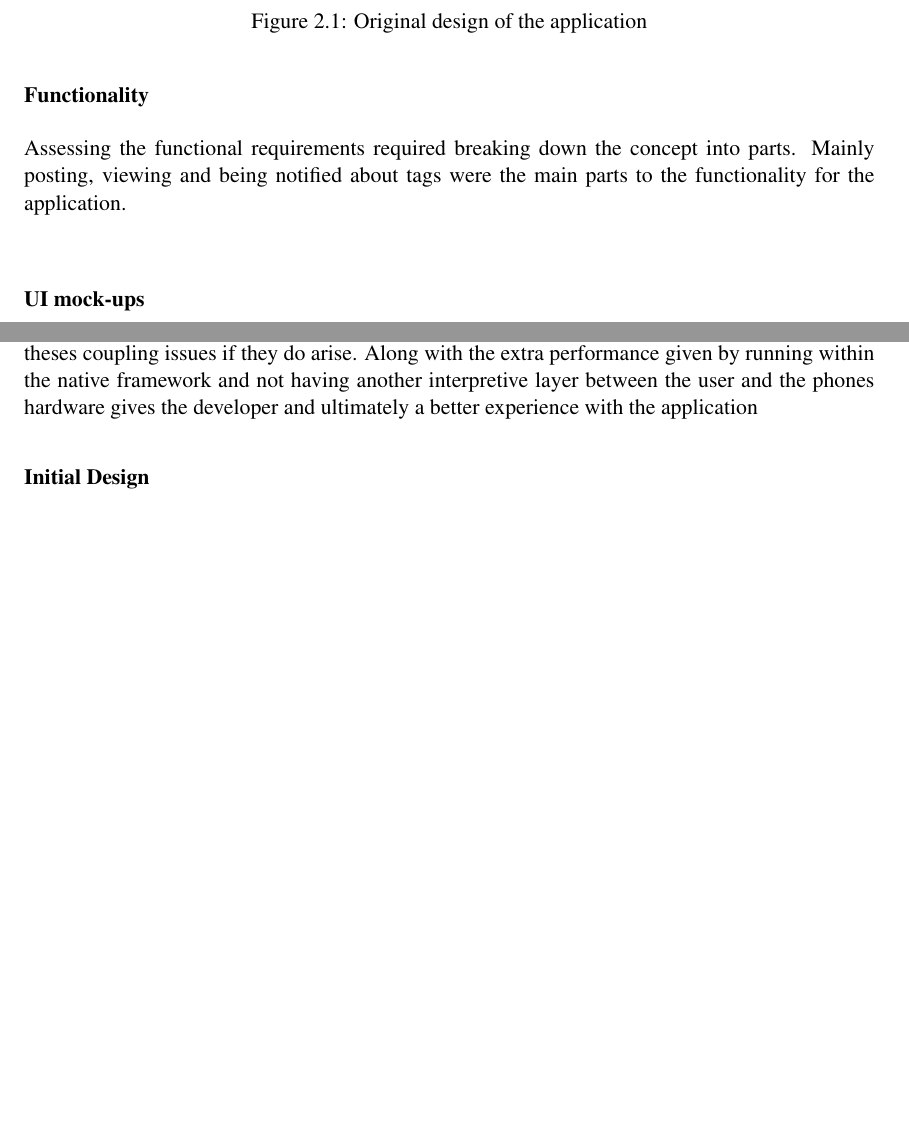
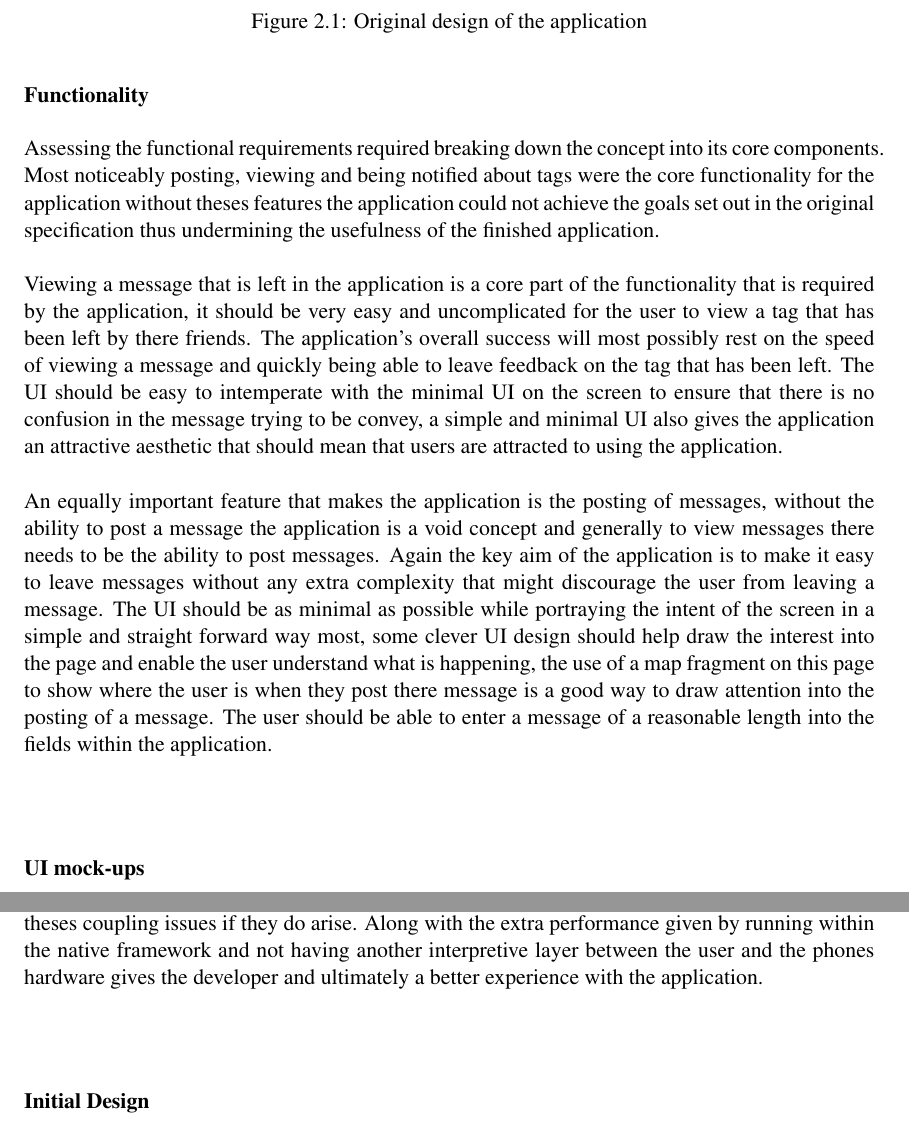
Before and after one commit to XeTK/CS39440-Dissertation-Misc, a LaTeX thesis (final report/dissertation.tex, which reads final report/Chapter2/chapter2.tex): two parts of pages 12 and 19 of 61 before the commit and two parts of pages 12 and 19 of 62 after it, joined at a grey line, cut so that both start at the same text, the shorter picture padded with empty space. Compiled offline with pdfLaTeX.

Commit message:
finished two bits of functionality section

```diff
--- a/final report/Chapter2/chapter2.tex
+++ b/final report/Chapter2/chapter2.tex
@@ -26,12 +26,18 @@ Theses early sketches were devised from the ideas that had been formulating sinc
 
 \subsubsection*{Functionality}
 
-Assessing the functional requirements required breaking down the concept into parts. Mainly posting, viewing and being notified about tags were the main parts to the functionality for the application.\\
+%ALISON READ THIS.
+
+Assessing the functional requirements required breaking down the concept into its core components. Most noticeably posting, viewing and being notified about tags were the core functionality for the application without theses features the application could not achieve the goals set out in the original specification thus undermining the usefulness of the finished application.\\
+\\
+Viewing a message that is left in the application is a core part of the functionality that is required by the application, it should be very easy and uncomplicated for the user to view a tag that has been left by there friends. The application's overall success will most possibly rest on the speed of viewing a message and quickly being able to leave feedback on the tag that has been left. The UI should be easy to intemperate with the minimal UI on the screen to ensure that there is no confusion in the message trying to be convey, a simple and minimal UI also gives the application an attractive aesthetic that should mean that users are attracted to using the application.\\
+\\
+An equally important feature that makes the application is the posting of messages, without the ability to post a message the application is a void concept and generally to view messages there needs to be the ability to post messages. Again the key aim of the application is to make it easy to leave messages without any extra complexity that might discourage the user from leaving a message. The UI should be as minimal as possible while portraying the intent of the screen in a simple and straight forward way most, some clever UI design should help draw the interest into the page and enable the user understand what is happening, the use of a map fragment on this page to show where the user is when they post there message is a good way to draw attention into the posting of a message. The user should be able to enter a message of a reasonable length into the fields within the application.\\
+\\
+
 
 %TODO:
 %TALK ABOUT FUNCTIONALITY
-%Viewing,
-%Posting,
 %Notifications
 
 \subsubsection*{UI mock-ups}
@@ -185,7 +191,9 @@ The spike work / research that was carried out in the design stage started out b
 \\
 One of the benefits of using Phone Gapp over native is that it uses standard web technologies for example HTML, JavaScript \& CSS which I as the developer already knew fairly well and would not need to learn a new language to work on the application but this would still require learning a new framework to work on the application. Another benefit of using Phone Gapp is that the application will run on a multitude of devices from Apple iOS, Google Android and Microsoft Windows Phone where as choosing to go native means that application will only work on the framework and device it is programmed for.\\
 \\
-One of the major downsides of using Phone Gapp is that if there is not a library that exists for a given problem within the application then the developer is required to write in native code a library to couple the Phone Gapp application to the function provided by the phone. Due to this it was decided it would be best to just develop the application in native code as it eliminates theses coupling issues if they do arise. Along with the extra performance given by running within the native framework and not having another interpretive layer between the user and the phones hardware gives the developer and ultimately a better experience with the application
+One of the major downsides of using Phone Gapp is that if there is not a library that exists for a given problem within the application then the developer is required to write in native code a library to couple the Phone Gapp application to the function provided by the phone. Due to this it was decided it would be best to just develop the application in native code as it eliminates theses coupling issues if they do arise. Along with the extra performance given by running within the native framework and not having another interpretive layer between the user and the phones hardware gives the developer and ultimately a better experience with the application.\\
+\\
+
 
 
 \subsubsection*{Initial Design}
```
